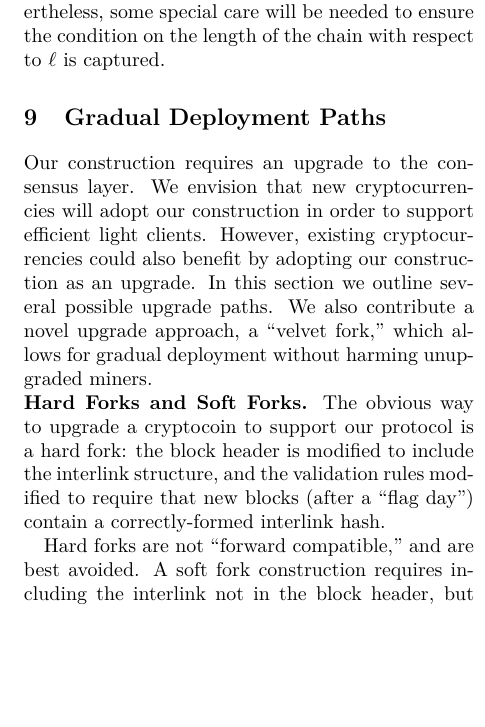
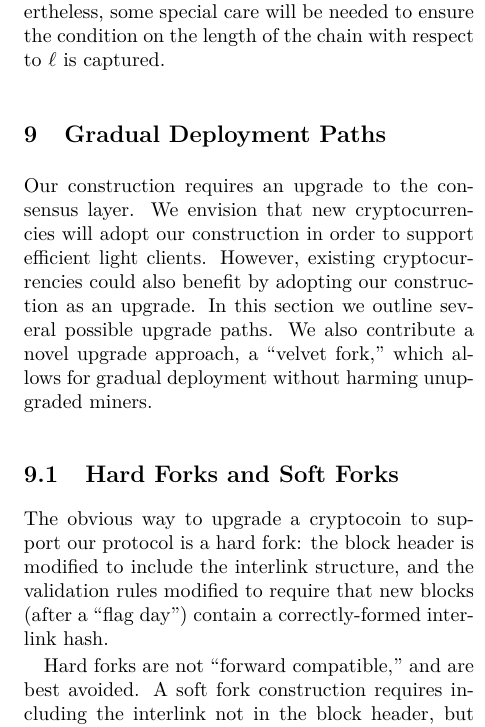
Before and after one commit to dionyziz/popow, a LaTeX document (whitepaper/nipopows.tex, which reads whitepaper/upgrade.tex): part of one column of page 19 of 26, cut so that both start at the same text, the shorter picture padded with empty space. Compiled offline with pdfLaTeX; a LaTeX package or settings file that is missing is left out.

Commit message:
Restore subsections in velvet section

```diff
--- a/whitepaper/upgrade.tex
+++ b/whitepaper/upgrade.tex
@@ -8,9 +8,7 @@ our construction as an upgrade. In this section we outline several possible
 upgrade paths. We also contribute a novel upgrade approach, a ``velvet fork,''
 which allows for gradual deployment without harming unupgraded miners.
 
-% \subsection{Hard Forks and Soft Forks}
-\noindent
-{\bf Hard Forks and Soft Forks.}
+\subsection{Hard Forks and Soft Forks}
 The obvious way to upgrade a cryptocoin to support our protocol is a hard fork:
 the block header is modified to include the interlink structure, and the
 validation rules modified to require that new blocks (after a ``flag day'')
```
Also changed, not shown: whitepaper/upgrade.tex (4 more changed lines).
